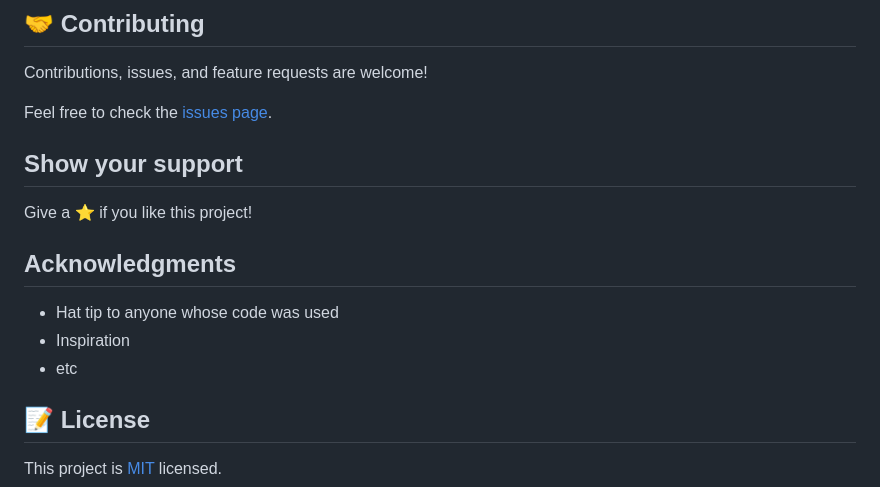
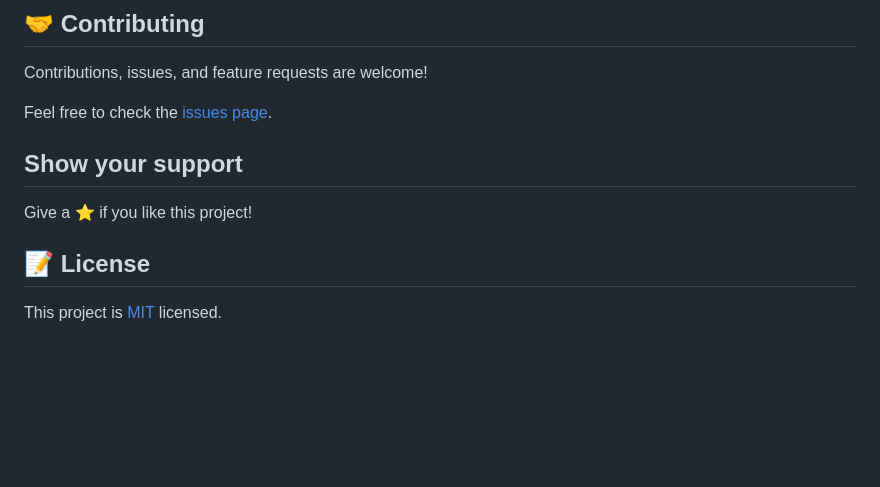
Before and after one commit to topeogunleye/Hello-Microverse, a Markdown page: README.md, the part around the change printed below. GitHub-like rendering; blank space fills up the shorter version.

```diff
--- a/README.md
+++ b/README.md
@@ -65,11 +31,6 @@ Feel free to check the [issues page](../../issues/).
 
 Give a ⭐️ if you like this project!
 
-## Acknowledgments
-
-- Hat tip to anyone whose code was used
-- Inspiration
-- etc
 
 ## 📝 License
 
```
Also changed, not shown: other parts of README.md (+5 -39 lines), app_screenshot.png.
